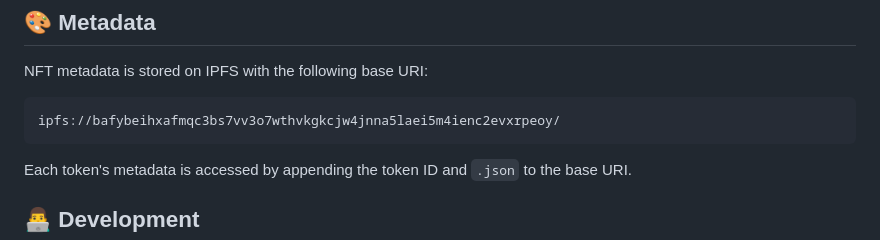
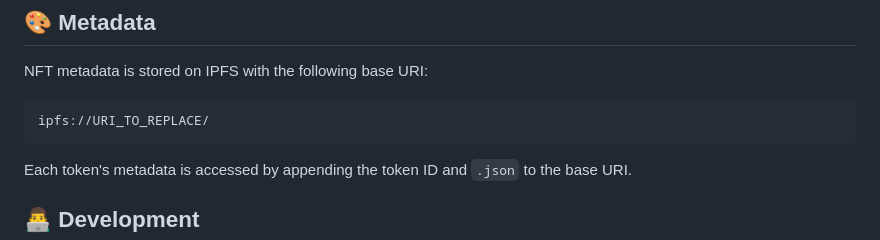
Before and after one commit to QuickosssLabs/renaissance_mint_app, a Markdown page: README.md, the part around the change. Rendered like a GitHub page.

````diff
--- a/README.md
+++ b/README.md
@@ -102,7 +102,7 @@ The application handles various scenarios:
 
 NFT metadata is stored on IPFS with the following base URI:
 ```
-ipfs://bafybeihxafmqc3bs7vv3o7wthvkgkcjw4jnna5laei5m4ienc2evxrpeoy/
+ipfs://URI_TO_REPLACE/
 ```
 
 Each token's metadata is accessed by appending the token ID and `.json` to the base URI.
````
